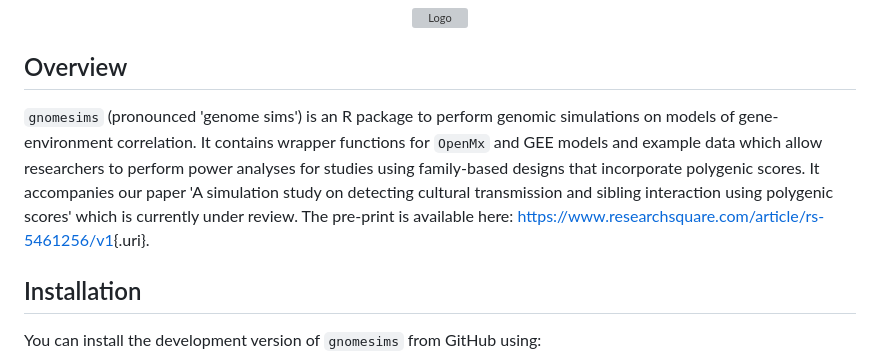
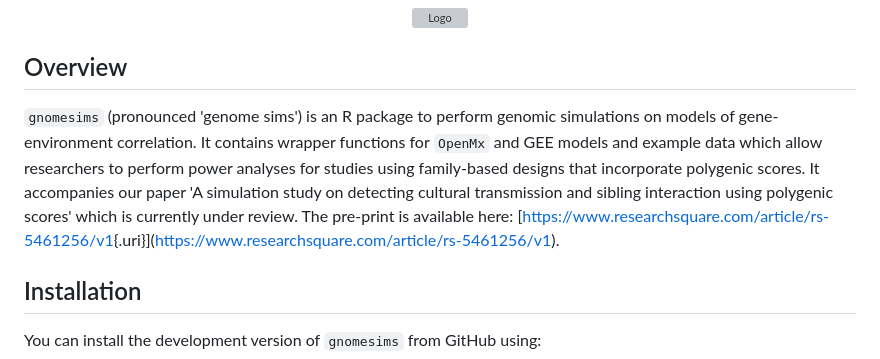
Before and after one commit to josefinabernardo/gnomesims, a Markdown page: README.md, the part around the change. Rendered like a GitHub page; grey boxes are pictures that could not be loaded.

```diff
--- a/README.md
+++ b/README.md
@@ -6,7 +6,7 @@
 
 ## Overview
 
-`gnomesims` (pronounced 'genome sims') is an R package to perform genomic simulations on models of gene-environment correlation. It contains wrapper functions for `OpenMx` and GEE models and example data which allow researchers to perform power analyses for studies using family-based designs that incorporate polygenic scores. It accompanies our paper 'A simulation study on detecting cultural transmission and sibling interaction using polygenic scores' which is currently under review. The pre-print is available here: [https://www.researchsquare.com/article/rs-5461256/v1](#0){.uri}.
+`gnomesims` (pronounced 'genome sims') is an R package to perform genomic simulations on models of gene-environment correlation. It contains wrapper functions for `OpenMx` and GEE models and example data which allow researchers to perform power analyses for studies using family-based designs that incorporate polygenic scores. It accompanies our paper 'A simulation study on detecting cultural transmission and sibling interaction using polygenic scores' which is currently under review. The pre-print is available here: [[https://www.researchsquare.com/article/rs-5461256/v1](#0){.uri}](https://www.researchsquare.com/article/rs-5461256/v1).
 
 ## Installation
 
```
